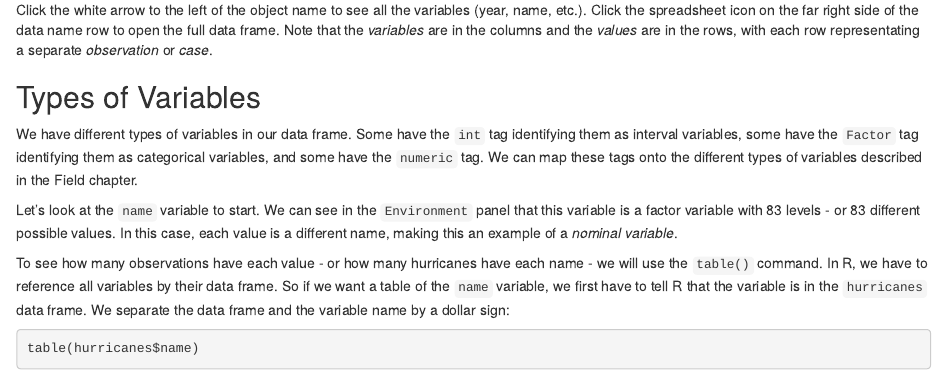
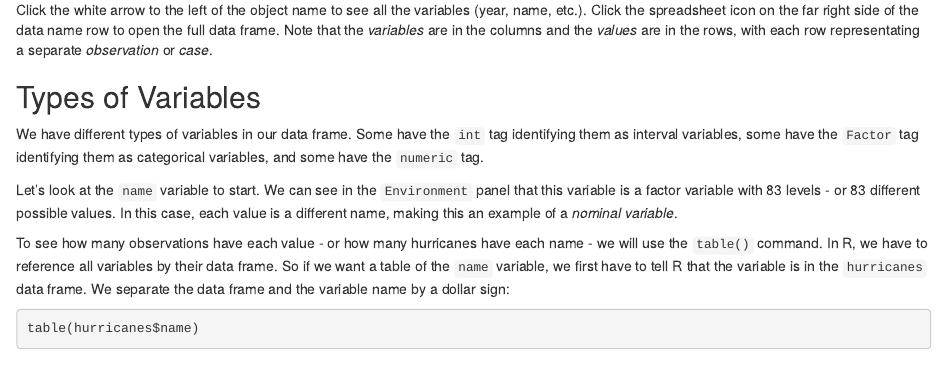
Before and after one commit to mjclawrence/soci385, an R Markdown document (notebooks/notebook_01_02.Rmd): the page in a window 1100 px wide, from 2290 px down. Rendered offline with R 4.5, knitr and Pandoc, with nearby package versions.

Commit message:
Update notebook_01_02.Rmd

```diff
--- a/notebooks/notebook_01_02.Rmd
+++ b/notebooks/notebook_01_02.Rmd
@@ -115,7 +115,7 @@ Click the white arrow to the left of the object name to see all the variables (y
 
 ## Types of Variables
 
-We have different types of variables in our data frame. Some have the `int` tag identifying them as interval variables, some have the `Factor` tag identifying them as categorical variables, and some have the `numeric` tag. We can map these tags onto the different types of variables described in the Field chapter.
+We have different types of variables in our data frame. Some have the `int` tag identifying them as interval variables, some have the `Factor` tag identifying them as categorical variables, and some have the `numeric` tag.
 
 Let's look at the `name` variable to start. We can see in the `Environment` panel that this variable is a factor variable with 83 levels - or 83 different possible values. In this case, each value is a different name, making this an example of a *nominal variable*.
 
```
